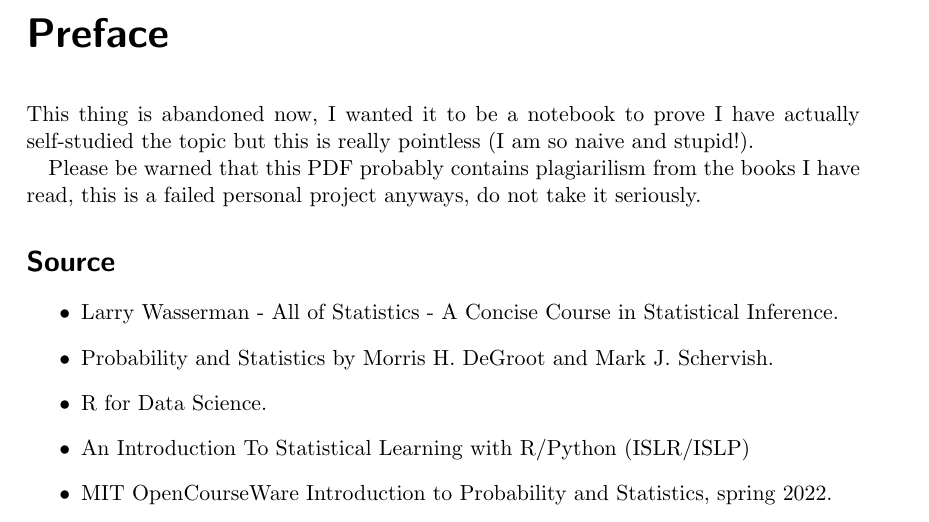
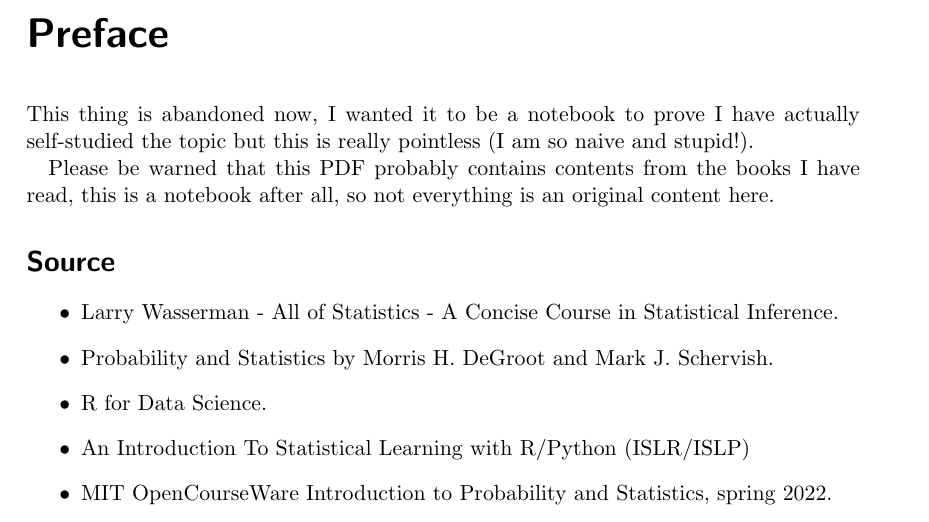
Before and after one commit to JosephMehdiyev/Statistics-and-Probability-with-Code-Applications, a LaTeX thesis (main.tex, which reads others/preface.tex): part of page 2 of 55, cut so that both start at the same text. The pictures show the PDF file main.pdf that the author committed with the source.

Commit message:
final update\

```diff
--- a/others/preface.tex
+++ b/others/preface.tex
@@ -2,8 +2,7 @@
 This  thing is abandoned now, I wanted it to be a notebook to prove I have actually self-studied the topic but this is really pointless (I
 am so naive and stupid!).
 
-Please be warned that this PDF probably contains plagiarilism from the books I have read, this is a failed personal project anyways, do not
-take it seriously.
+Please be warned that this PDF probably contains contents from the books I have read, this is a notebook after all, so not everything is an original content here.
 \section*{Source}
 \begin{itemize}
     \item Larry Wasserman - All of Statistics - A Concise Course in Statistical Inference.
```
Also changed, not shown: main.pdf.
